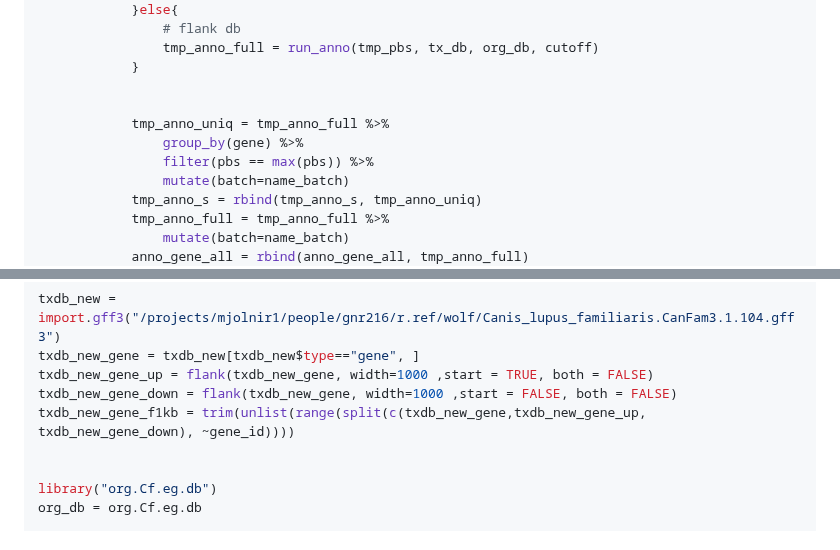
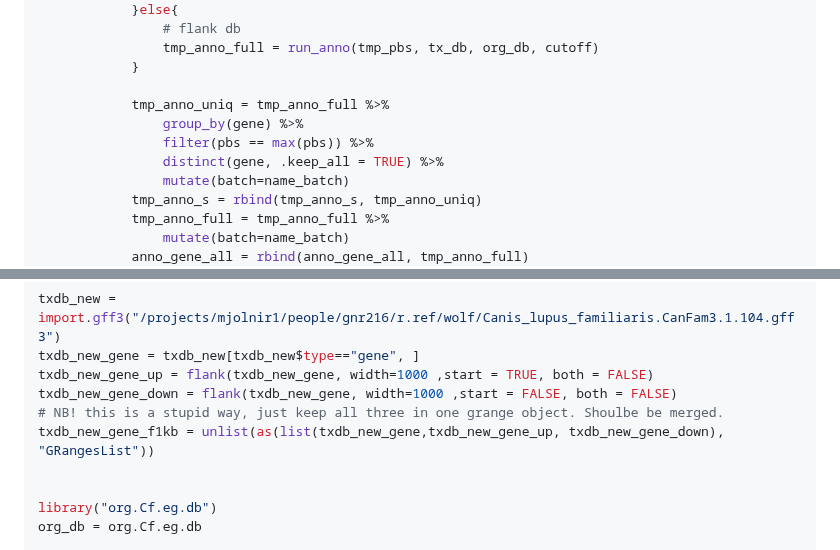
Before and after one commit to xinsun1/General_pipeline, a Markdown page: Illustration/selection_annotation.md, 2 parts joined by grey strips. Drawn GitHub-style.

```diff
--- a/Illustration/selection_annotation.md
+++ b/Illustration/selection_annotation.md
@@ -248,10 +247,10 @@ run_pbs_anno_batch = function(meta_pbs_g_run, fst_dir, pdir, tx_db, org_db,
                 tmp_anno_full = run_anno(tmp_pbs, tx_db, org_db, cutoff)
             }
 
-
             tmp_anno_uniq = tmp_anno_full %>%
                 group_by(gene) %>%
                 filter(pbs == max(pbs)) %>%
+                distinct(gene, .keep_all = TRUE) %>%
                 mutate(batch=name_batch)
             tmp_anno_s = rbind(tmp_anno_s, tmp_anno_uniq)
             tmp_anno_full = tmp_anno_full %>%
@@ -402,7 +401,8 @@ txdb_new = import.gff3("/projects/mjolnir1/people/gnr216/r.ref/wolf/Canis_lupus_
 txdb_new_gene = txdb_new[txdb_new$type=="gene", ]
 txdb_new_gene_up = flank(txdb_new_gene, width=1000 ,start = TRUE, both = FALSE)
 txdb_new_gene_down = flank(txdb_new_gene, width=1000 ,start = FALSE, both = FALSE)
-txdb_new_gene_f1kb = trim(unlist(range(split(c(txdb_new_gene,txdb_new_gene_up, txdb_new_gene_down), ~gene_id))))
+# NB! this is a stupid way, just keep all three in one grange object. Shoulbe be merged.
+txdb_new_gene_f1kb = unlist(as(list(txdb_new_gene,txdb_new_gene_up, txdb_new_gene_down), "GRangesList"))
 
 
 library("org.Cf.eg.db")
```
Also changed, not shown: other parts of Illustration/selection_annotation.md (+0 -1 lines).
